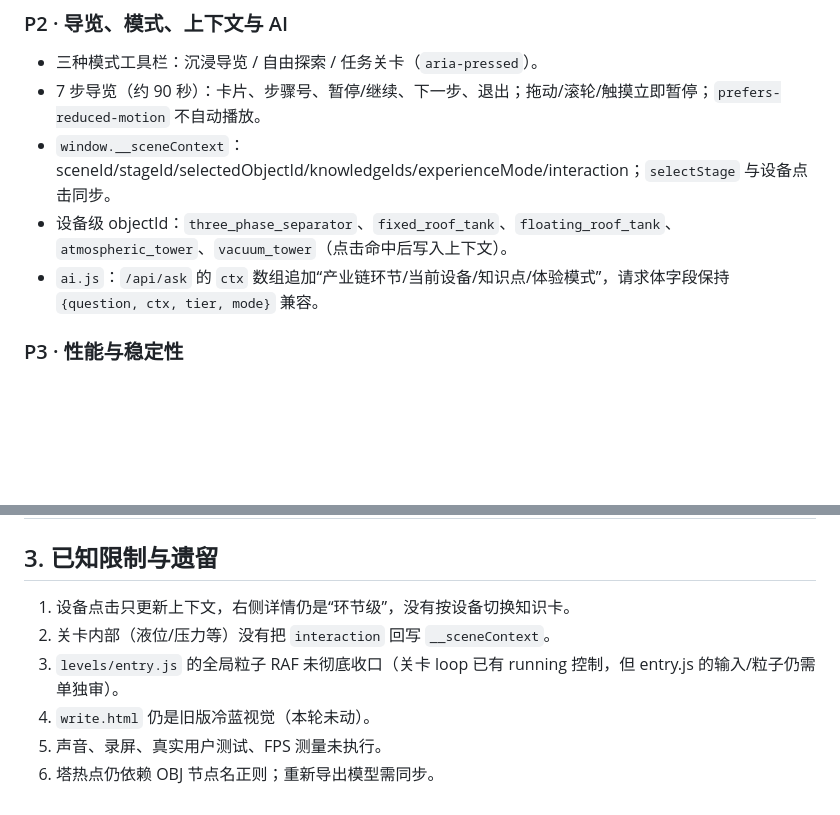
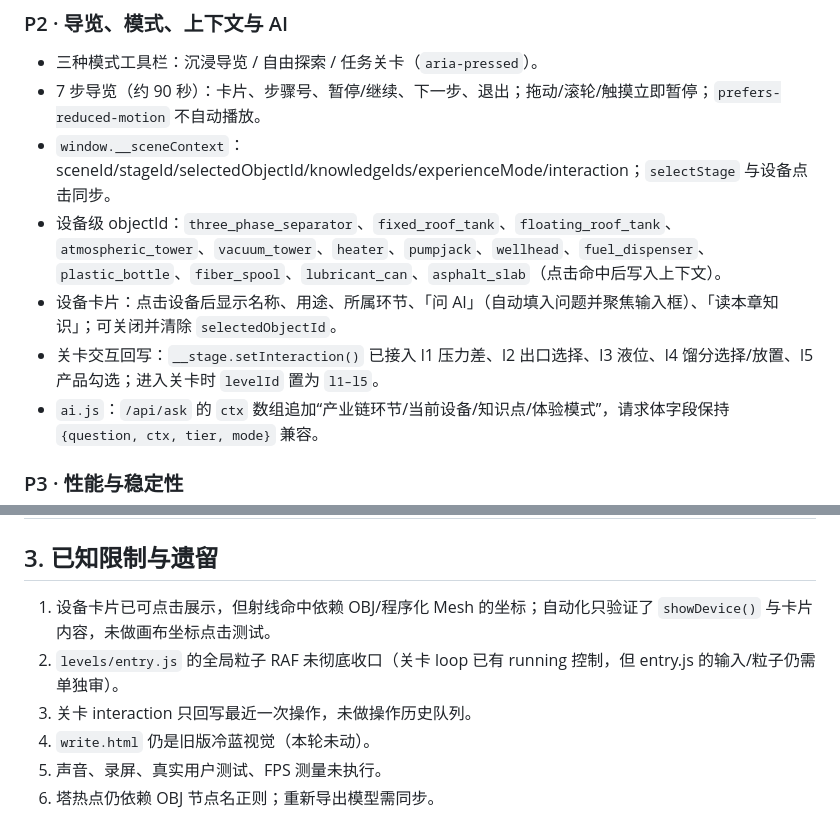
Before and after one commit to Levine1899/Embodied-Intelligence, a Markdown page: docs/implementation-report.md, 2 parts joined by grey strips. Rendered like a GitHub page; blank space fills up the shorter version.

Commit message:
设备卡片与关卡交互上下文回写
- 点击设备展示名称/用途/环节/问 AI/读本章，关闭清空 selectedObjectId

- l1-l5 通过 __stage.setInteraction 回写压力差/出口/液位/馏分/产品选择

- 进入关卡时 levelId 置为 l1-l5；设备 objectId 覆盖 13 个设备/产品

- 文档与 08-device-card 截图同步

```diff
--- a/docs/implementation-report.md
+++ b/docs/implementation-report.md
@@ -28,7 +28,9 @@
 - 三种模式工具栏：沉浸导览 / 自由探索 / 任务关卡（`aria-pressed`）。
 - 7 步导览（约 90 秒）：卡片、步骤号、暂停/继续、下一步、退出；拖动/滚轮/触摸立即暂停；`prefers-reduced-motion` 不自动播放。
 - `window.__sceneContext`：sceneId/stageId/selectedObjectId/knowledgeIds/experienceMode/interaction；`selectStage` 与设备点击同步。
-- 设备级 objectId：`three_phase_separator`、`fixed_roof_tank`、`floating_roof_tank`、`atmospheric_tower`、`vacuum_tower`（点击命中后写入上下文）。
+- 设备级 objectId：`three_phase_separator`、`fixed_roof_tank`、`floating_roof_tank`、`atmospheric_tower`、`vacuum_tower`、`heater`、`pumpjack`、`wellhead`、`fuel_dispenser`、`plastic_bottle`、`fiber_spool`、`lubricant_can`、`asphalt_slab`（点击命中后写入上下文）。
+- 设备卡片：点击设备后显示名称、用途、所属环节、「问 AI」（自动填入问题并聚焦输入框）、「读本章知识」；可关闭并清除 `selectedObjectId`。
+- 关卡交互回写：`__stage.setInteraction()` 已接入 l1 压力差、l2 出口选择、l3 液位、l4 馏分选择/放置、l5 产品勾选；进入关卡时 `levelId` 置为 `l1–l5`。
 - `ai.js`：`/api/ask` 的 `ctx` 数组追加“产业链环节/当前设备/知识点/体验模式”，请求体字段保持 `{question, ctx, tier, mode}` 兼容。
 
 ### P3 · 性能与稳定性
@@ -59,9 +61,9 @@
 
 ## 3. 已知限制与遗留
 
-1. 设备点击只更新上下文，右侧详情仍是“环节级”，没有按设备切换知识卡。
-2. 关卡内部（液位/压力等）没有把 `interaction` 回写 `__sceneContext`。
-3. `levels/entry.js` 的全局粒子 RAF 未彻底收口（关卡 loop 已有 running 控制，但 entry.js 的输入/粒子仍需单独审）。
+1. 设备卡片已可点击展示，但射线命中依赖 OBJ/程序化 Mesh 的坐标；自动化只验证了 `showDevice()` 与卡片内容，未做画布坐标点击测试。
+2. `levels/entry.js` 的全局粒子 RAF 未彻底收口（关卡 loop 已有 running 控制，但 entry.js 的输入/粒子仍需单独审）。
+3. 关卡 interaction 只回写最近一次操作，未做操作历史队列。
 4. `write.html` 仍是旧版冷蓝视觉（本轮未动）。
 5. 声音、录屏、真实用户测试、FPS 测量未执行。
 6. 塔热点仍依赖 OBJ 节点名正则；重新导出模型需同步。
```
Also changed, not shown: CHANGELOG.md (+1 -1 lines), docs/scene-sandbox.md (+4 -3 lines), docs/screenshots/08-device-card.png (added), 7 other files.
